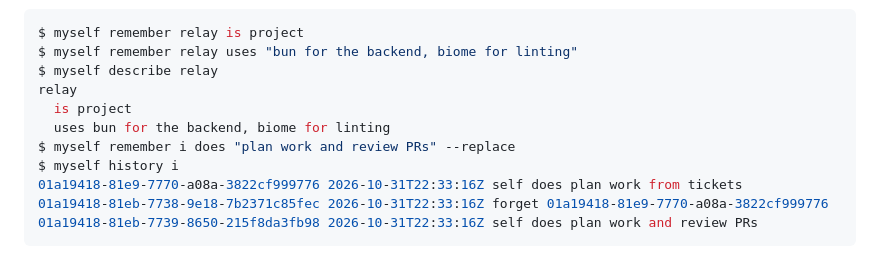
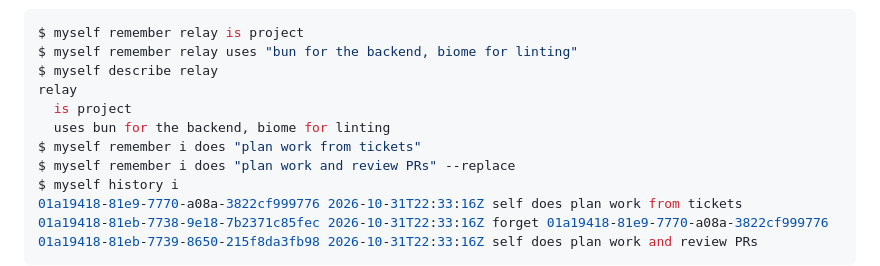
Before and after one commit to mansus-org/myself, a Markdown page: README.md, the part around the change. Drawn GitHub-style.

Commit message:
BRAIN-39 README: show the first self fact in the opening example
Co-Authored-By: Claude Sonnet 5.5 <noreply@anthropic.com>

```diff
--- a/README.md
+++ b/README.md
@@ -9,6 +9,7 @@ $ myself describe relay
 relay
   is project
   uses bun for the backend, biome for linting
+$ myself remember i does "plan work from tickets"
 $ myself remember i does "plan work and review PRs" --replace
 $ myself history i
 01a19418-81e9-7770-a08a-3822cf999776 2026-10-31T22:33:16Z self does plan work from tickets
```
